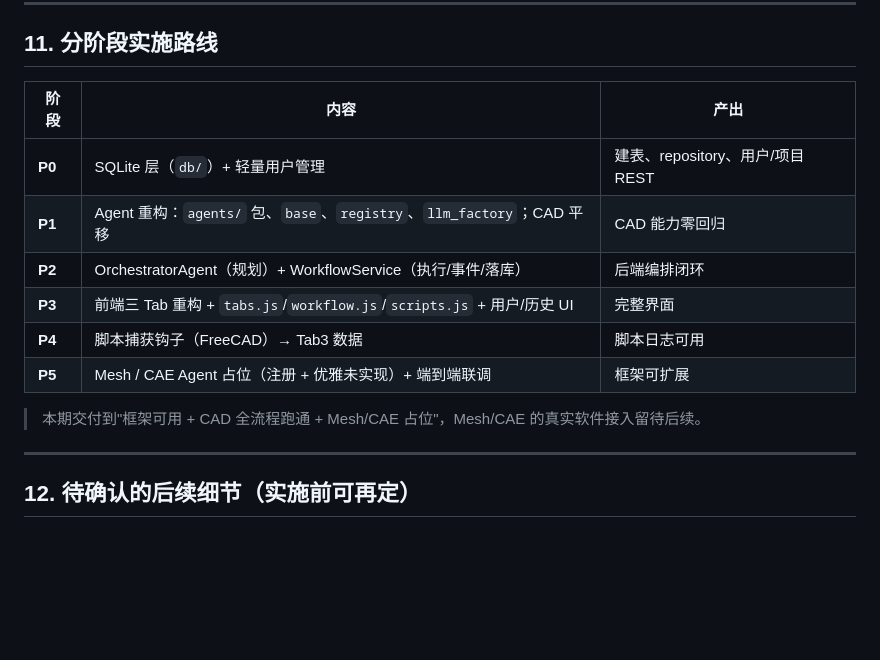
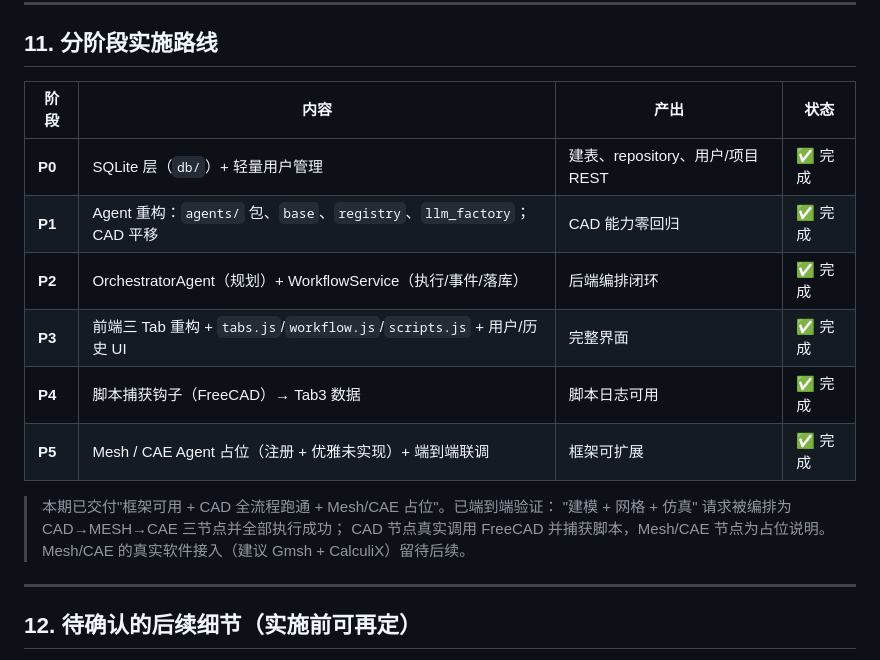
Before and after one commit to northwood5/cad_agent, a Markdown page: docs/DESIGN_multi_agent.md, the part around the change. Drawn GitHub-style; blank space fills up the shorter version.

Commit message:
docs: mark multi-agent roadmap P0-P5 complete
Co-Authored-By: Claude Sonnet 4.6 <noreply@anthropic.com>

```diff
--- a/docs/DESIGN_multi_agent.md
+++ b/docs/DESIGN_multi_agent.md
@@ -291,16 +291,19 @@ CAD Agent 当前在 `freecad_bridge.run_freecad_script()` 内把 Python 脚本
 
 ## 11. 分阶段实施路线
 
-| 阶段 | 内容 | 产出 |
-|------|------|------|
-| **P0** | SQLite 层（`db/`）+ 轻量用户管理 | 建表、repository、用户/项目 REST |
-| **P1** | Agent 重构：`agents/` 包、`base`、`registry`、`llm_factory`；CAD 平移 | CAD 能力零回归 |
-| **P2** | OrchestratorAgent（规划）+ WorkflowService（执行/事件/落库） | 后端编排闭环 |
-| **P3** | 前端三 Tab 重构 + `tabs.js`/`workflow.js`/`scripts.js` + 用户/历史 UI | 完整界面 |
-| **P4** | 脚本捕获钩子（FreeCAD）→ Tab3 数据 | 脚本日志可用 |
-| **P5** | Mesh / CAE Agent 占位（注册 + 优雅未实现）+ 端到端联调 | 框架可扩展 |
+| 阶段 | 内容 | 产出 | 状态 |
+|------|------|------|------|
+| **P0** | SQLite 层（`db/`）+ 轻量用户管理 | 建表、repository、用户/项目 REST | ✅ 完成 |
+| **P1** | Agent 重构：`agents/` 包、`base`、`registry`、`llm_factory`；CAD 平移 | CAD 能力零回归 | ✅ 完成 |
+| **P2** | OrchestratorAgent（规划）+ WorkflowService（执行/事件/落库） | 后端编排闭环 | ✅ 完成 |
+| **P3** | 前端三 Tab 重构 + `tabs.js`/`workflow.js`/`scripts.js` + 用户/历史 UI | 完整界面 | ✅ 完成 |
+| **P4** | 脚本捕获钩子（FreeCAD）→ Tab3 数据 | 脚本日志可用 | ✅ 完成 |
+| **P5** | Mesh / CAE Agent 占位（注册 + 优雅未实现）+ 端到端联调 | 框架可扩展 | ✅ 完成 |
 
-> 本期交付到"框架可用 + CAD 全流程跑通 + Mesh/CAE 占位"，Mesh/CAE 的真实软件接入留待后续。
+> 本期已交付"框架可用 + CAD 全流程跑通 + Mesh/CAE 占位"。已端到端验证：
+> "建模 + 网格 + 仿真" 请求被编排为 CAD→MESH→CAE 三节点并全部执行成功；
+> CAD 节点真实调用 FreeCAD 并捕获脚本，Mesh/CAE 节点为占位说明。
+> Mesh/CAE 的真实软件接入（建议 Gmsh + CalculiX）留待后续。
 
 ---
 
```
